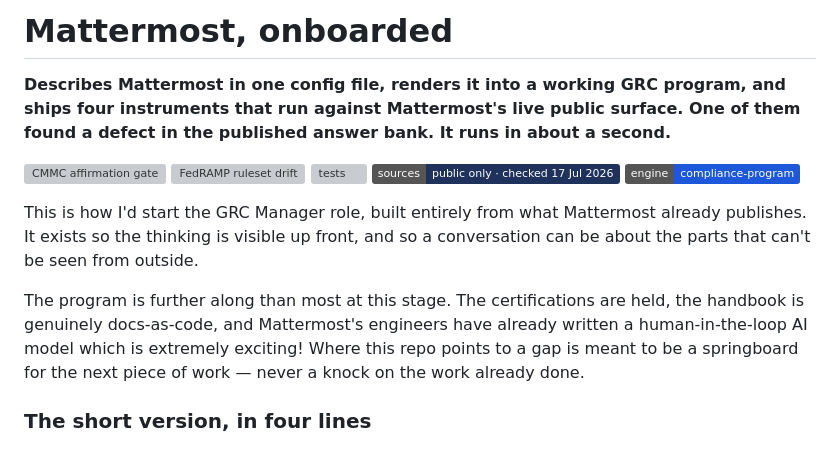
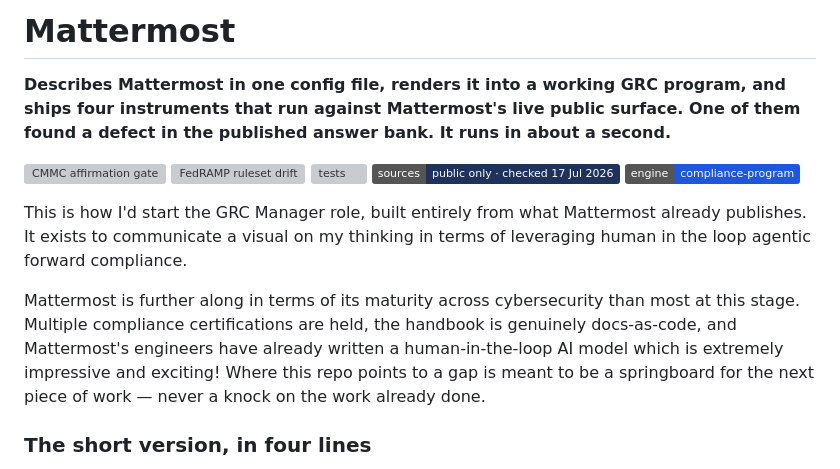
Before and after one commit to tiffanidickerson437-lang/mattermost-grc-manager-program, a Markdown page: README.md, the part around the change. Drawn GitHub-style; badges without logos; grey boxes are pictures that could not be loaded.

Commit message:
Revise README for clarity and detail enhancement
Updated the README to enhance clarity and improve descriptions of the Mattermost GRC program and its capabilities.

```diff
--- a/README.md
+++ b/README.md
@@ -1,6 +1,6 @@
 <a id="mattermostagentic-compliance-as-code-program"></a>
 
-# Mattermost, onboarded
+# Mattermost
 
 **Describes Mattermost in one config file, renders it into a working GRC program, and ships four instruments that run against Mattermost's live public surface. One of them found a defect in the published answer bank. It runs in about a second.**
 
@@ -10,9 +10,9 @@
 [![sources](https://img.shields.io/badge/sources-public%20only%20%C2%B7%20checked%2017%20Jul%202026-1e325c)](00-governance/)
 [![engine](https://img.shields.io/badge/engine-compliance--program-1c58d9)](https://github.com/tiffanidickerson437-lang/compliance-program)
 
-This is how I'd start the GRC Manager role, built entirely from what Mattermost already publishes. It exists so the thinking is visible up front, and so a conversation can be about the parts that can't be seen from outside.
+This is how I'd start the GRC Manager role, built entirely from what Mattermost already publishes. It exists to communicate a visual on my thinking in terms of leveraging human in the loop agentic forward compliance.
 
-The program is further along than most at this stage. The certifications are held, the handbook is genuinely docs-as-code, and Mattermost's engineers have already written a human-in-the-loop AI model which is extremely exciting! Where this repo points to a gap is meant to be a springboard for the next piece of work — never a knock on the work already done.
+Mattermost is further along in terms of its maturity across cybersecurity than most at this stage. Multiple compliance certifications are held, the handbook is genuinely docs-as-code, and Mattermost's engineers have already written a human-in-the-loop AI model which is extremely impressive and exciting! Where this repo points to a gap is meant to be a springboard for the next piece of work — never a knock on the work already done.
 
 ### The short version, in four lines
 
```
